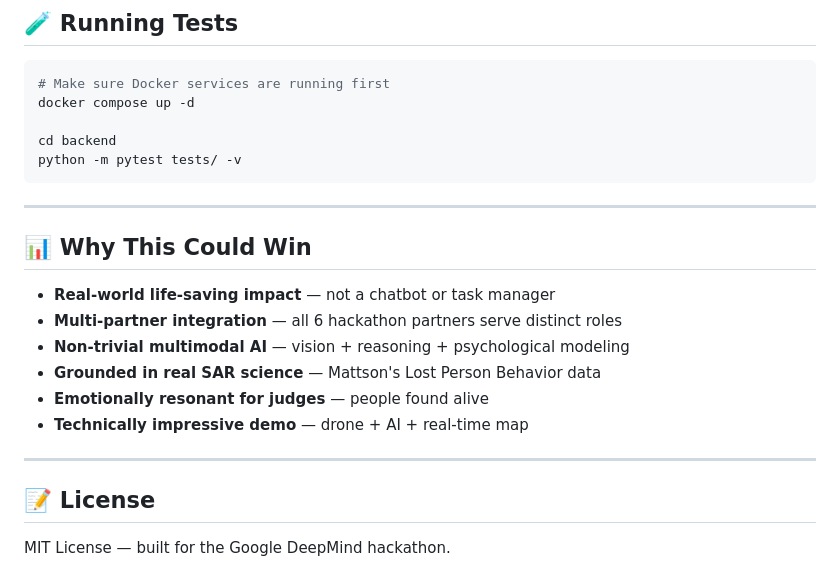
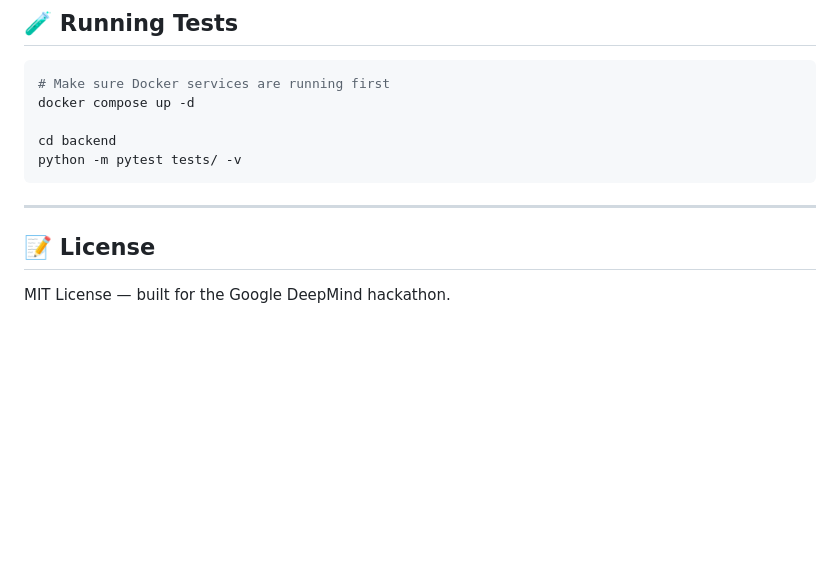
Before and after one commit to Total-Helix/sar-drone-intelligence, a Markdown page: README.md, the part around the change. Rendered like a GitHub page; blank space fills up the shorter version.

```diff
--- a/README.md
+++ b/README.md
@@ -173,16 +173,6 @@ python -m pytest tests/ -v
 
 ---
 
-## 📊 Why This Could Win
-
-- **Real-world life-saving impact** — not a chatbot or task manager
-- **Multi-partner integration** — all 6 hackathon partners serve distinct roles
-- **Non-trivial multimodal AI** — vision + reasoning + psychological modeling
-- **Grounded in real SAR science** — Mattson's Lost Person Behavior data
-- **Emotionally resonant for judges** — people found alive
-- **Technically impressive demo** — drone + AI + real-time map
-
----
 
 ## 📝 License
 
```
